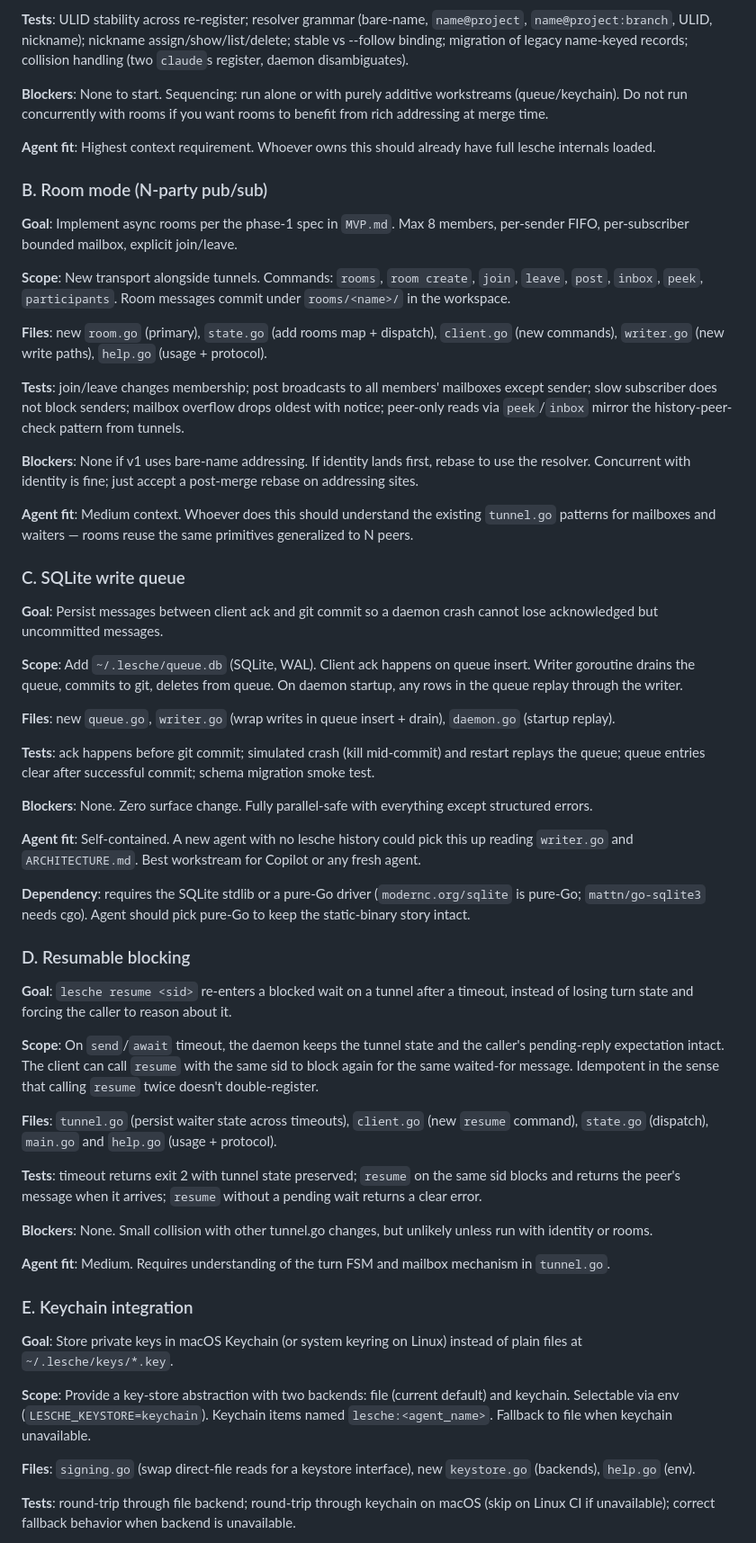
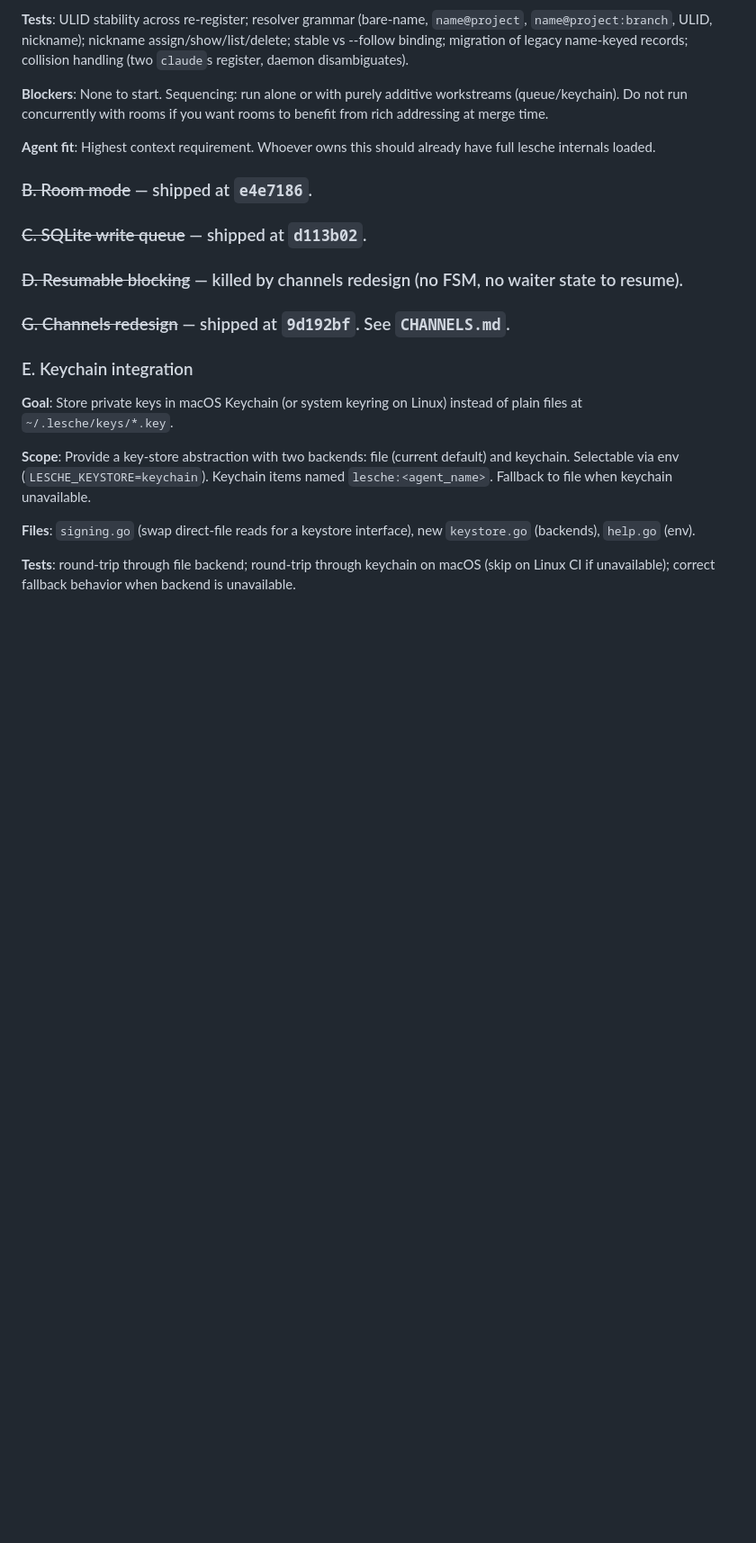
Before and after one commit to VeryBigThings/lalia, a Markdown page: COORDINATOR.md, the part around one of its changes. Shown at 90% size. GitHub-like rendering; blank space fills up the shorter version.

Commit message:
COORDINATOR.md: update for channels redesign shipped; re-slot F for claude-code

```diff
--- a/COORDINATOR.md
+++ b/COORDINATOR.md
@@ -418,87 +447,10 @@ rooms if you want rooms to benefit from rich addressing at merge time.
 **Agent fit**: Highest context requirement. Whoever owns this should
 already have full lesche internals loaded.
 
-### B. Room mode (N-party pub/sub)
-
-**Goal**: Implement async rooms per the phase-1 spec in `MVP.md`. Max
-8 members, per-sender FIFO, per-subscriber bounded mailbox, explicit
-join/leave.
-
-**Scope**: New transport alongside tunnels. Commands: `rooms`, `room
-create`, `join`, `leave`, `post`, `inbox`, `peek`, `participants`.
-Room messages commit under `rooms/<name>/` in the workspace.
-
-**Files**: new `room.go` (primary), `state.go` (add rooms map +
-dispatch), `client.go` (new commands), `writer.go` (new write paths),
-`help.go` (usage + protocol).
-
-**Tests**: join/leave changes membership; post broadcasts to all
-members' mailboxes except sender; slow subscriber does not block
-senders; mailbox overflow drops oldest with notice; peer-only reads
-via `peek`/`inbox` mirror the history-peer-check pattern from
-tunnels.
-
-**Blockers**: None if v1 uses bare-name addressing. If identity
-lands first, rebase to use the resolver. Concurrent with identity is
-fine; just accept a post-merge rebase on addressing sites.
-
-**Agent fit**: Medium context. Whoever does this should understand
-the existing `tunnel.go` patterns for mailboxes and waiters — rooms
-reuse the same primitives generalized to N peers.
-
-### C. SQLite write queue
-
-**Goal**: Persist messages between client ack and git commit so a
-daemon crash cannot lose acknowledged but uncommitted messages.
-
-**Scope**: Add `~/.lesche/queue.db` (SQLite, WAL). Client ack happens
-on queue insert. Writer goroutine drains the queue, commits to git,
-deletes from queue. On daemon startup, any rows in the queue replay
-through the writer.
-
-**Files**: new `queue.go`, `writer.go` (wrap writes in queue
-insert + drain), `daemon.go` (startup replay).
-
-**Tests**: ack happens before git commit; simulated crash (kill
-mid-commit) and restart replays the queue; queue entries clear after
-successful commit; schema migration smoke test.
-
-**Blockers**: None. Zero surface change. Fully parallel-safe with
-everything except structured errors.
-
-**Agent fit**: Self-contained. A new agent with no lesche history
-could pick this up reading `writer.go` and `ARCHITECTURE.md`. Best
-workstream for Copilot or any fresh agent.
-
-**Dependency**: requires the SQLite stdlib or a pure-Go driver
-(`modernc.org/sqlite` is pure-Go; `mattn/go-sqlite3` needs cgo).
-Agent should pick pure-Go to keep the static-binary story intact.
-
-### D. Resumable blocking
-
-**Goal**: `lesche resume <sid>` re-enters a blocked wait on a tunnel
-after a timeout, instead of losing turn state and forcing the caller
-to reason about it.
-
-**Scope**: On `send`/`await` timeout, the daemon keeps the tunnel
-state and the caller's pending-reply expectation intact. The client
-can call `resume` with the same sid to block again for the same
-waited-for message. Idempotent in the sense that calling `resume`
-twice doesn't double-register.
-
-**Files**: `tunnel.go` (persist waiter state across timeouts),
-`client.go` (new `resume` command), `state.go` (dispatch), `main.go`
-and `help.go` (usage + protocol).
-
-**Tests**: timeout returns exit 2 with tunnel state preserved;
-`resume` on the same sid blocks and returns the peer's message when
-it arrives; `resume` without a pending wait returns a clear error.
-
-**Blockers**: None. Small collision with other tunnel.go changes,
-but unlikely unless run with identity or rooms.
-
-**Agent fit**: Medium. Requires understanding of the turn FSM and
-mailbox mechanism in `tunnel.go`.
+### ~~B. Room mode~~ — shipped at `e4e7186`.
+### ~~C. SQLite write queue~~ — shipped at `d113b02`.
+### ~~D. Resumable blocking~~ — killed by channels redesign (no FSM, no waiter state to resume).
+### ~~G. Channels redesign~~ — shipped at `9d192bf`. See `CHANNELS.md`.
 
 ### E. Keychain integration
 
```
Also changed, not shown: other parts of COORDINATOR.md (+123 -92 lines), CHANNELS.md (+7 -0 lines).
